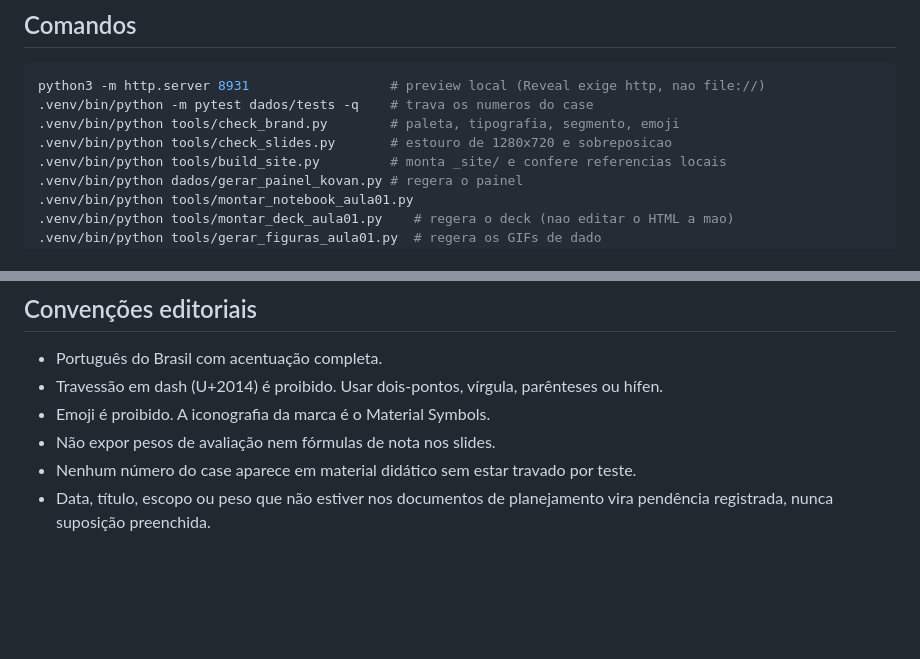
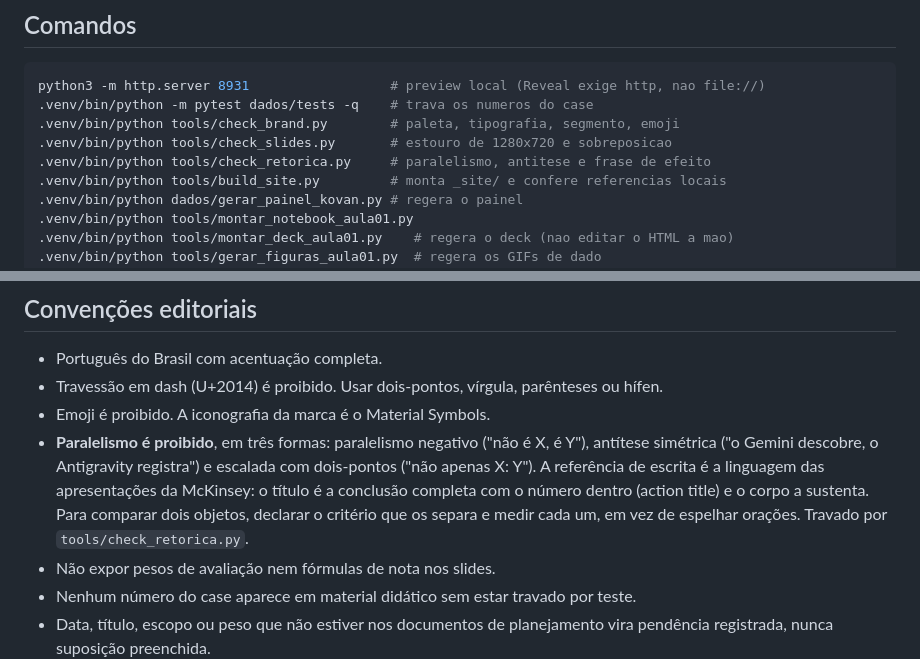
Before and after one commit to josercf/inteli-2026-2-pos-m02, a Markdown page: CLAUDE.md, 2 parts joined by grey strips. GitHub-like rendering; blank space fills up the shorter version.

Commit message:
docs(aula02): diretiva editorial contra paralelismo, com validador previsto
O professor fixou em 15/08 que paralelismo negativo, antitese simetrica e
escalada com dois-pontos estao proibidos em slides e material, e que a
referencia de escrita e a linguagem das apresentacoes da McKinsey: titulo e a
conclusao completa com o numero dentro, corpo sustenta.

A spec passa a registrar a diretiva, reescreve as proprias passagens que a
violavam (a tese do dia, a divisao entre Gemini e Antigravity, a leitura da
quebra de taxonomia) e preve tools/check_retorica.py para travar as tres
construcoes, de modo que a regra nao dependa de revisao manual.

Co-Authored-By: Claude Opus 5 <noreply@anthropic.com>
Claude-Session: https://claude.ai/code/session_01ARpRBGddAs9FwN3mp6VLzV

```diff
--- a/CLAUDE.md
+++ b/CLAUDE.md
@@ -19,6 +19,7 @@ python3 -m http.server 8931                  # preview local (Reveal exige http,
 .venv/bin/python -m pytest dados/tests -q    # trava os numeros do case
 .venv/bin/python tools/check_brand.py        # paleta, tipografia, segmento, emoji
 .venv/bin/python tools/check_slides.py       # estouro de 1280x720 e sobreposicao
+.venv/bin/python tools/check_retorica.py     # paralelismo, antitese e frase de efeito
 .venv/bin/python tools/build_site.py         # monta _site/ e confere referencias locais
 .venv/bin/python dados/gerar_painel_kovan.py # regera o painel
 .venv/bin/python tools/montar_notebook_aula01.py
@@ -107,6 +108,13 @@ que cita dado inexistente.
 - Travessão em dash (U+2014) é proibido. Usar dois-pontos, vírgula, parênteses
   ou hífen.
 - Emoji é proibido. A iconografia da marca é o Material Symbols.
+- **Paralelismo é proibido**, em três formas: paralelismo negativo ("não é X,
+  é Y"), antítese simétrica ("o Gemini descobre, o Antigravity registra") e
+  escalada com dois-pontos ("não apenas X: Y"). A referência de escrita é a
+  linguagem das apresentações da McKinsey: o título é a conclusão completa com
+  o número dentro (action title) e o corpo a sustenta. Para comparar dois
+  objetos, declarar o critério que os separa e medir cada um, em vez de
+  espelhar orações. Travado por `tools/check_retorica.py`.
 - Não expor pesos de avaliação nem fórmulas de nota nos slides.
 - Nenhum número do case aparece em material didático sem estar travado por teste.
 - Data, título, escopo ou peso que não estiver nos documentos de planejamento
```
Also changed, not shown: 1 other file.
